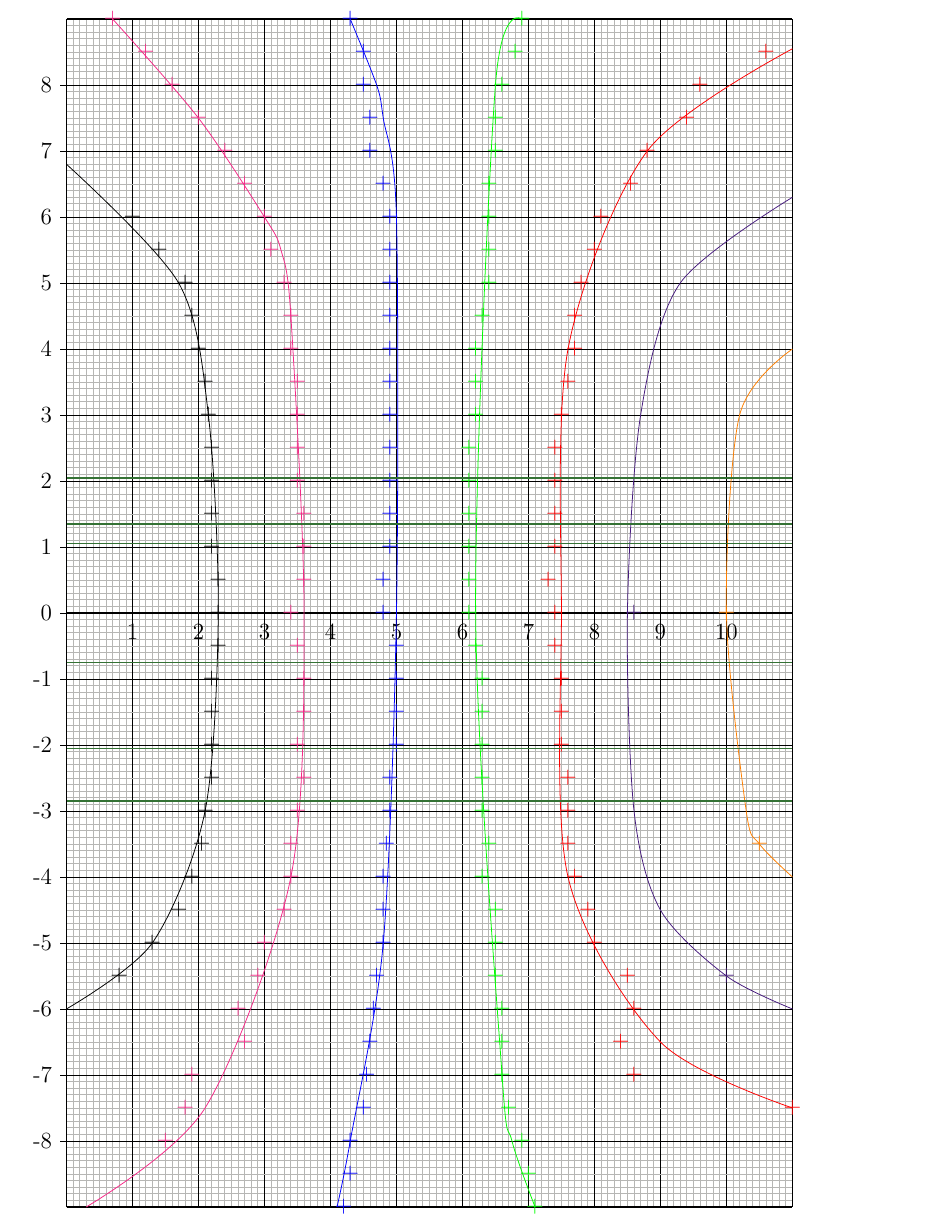
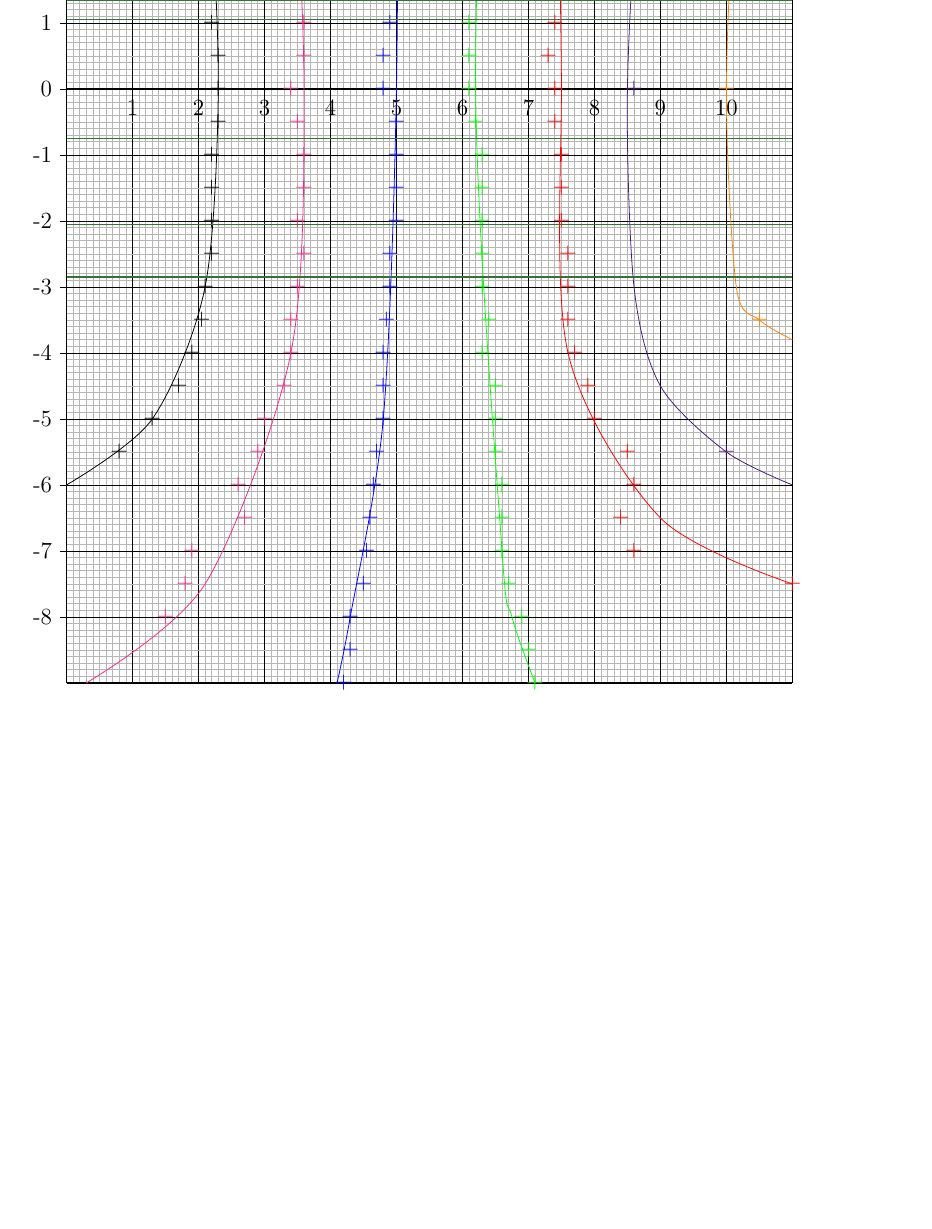
Before and after one commit to DominikEisele/Laborbericht-Elektolytischer-Trog-PH-12-2, a LaTeX document (laborbericht.tex, which reads messwerte.tex): part of page 8 of 13, cut at the place of the change, the shorter picture padded with empty space. Compiled offline with pdfLaTeX.

Commit message:
verbesserungen messreihe 1

```diff
--- a/messwerte.tex
+++ b/messwerte.tex
@@ -233,7 +233,7 @@
 			\node[orange] (25) at (10.0,0.00) {\textsf{+}};
 			\node[orange] (26) at (10.5,-3.5) {\textsf{+}};
 
-			\draw [orange] plot [smooth] coordinates {(11,4) (10.2,3) (10,0) (10.3,-3) (10.5,-3.5) (11,-4)};
+			\draw [orange] plot [smooth] coordinates {(11,4) (10.2,3) (10,0) (10.15,-3) (10.5,-3.5) (11,-3.8)};
 
 		% Feldlinien
 			\draw[- ,thick ,taupe] (0,-0.75) -- (11,-0.75);
```
